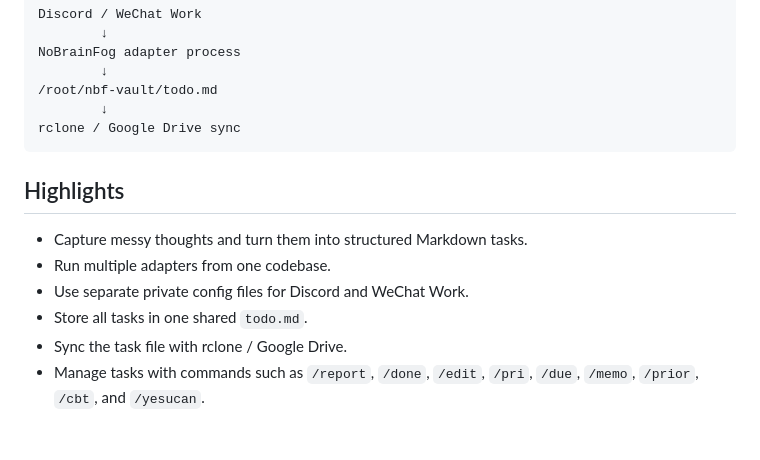
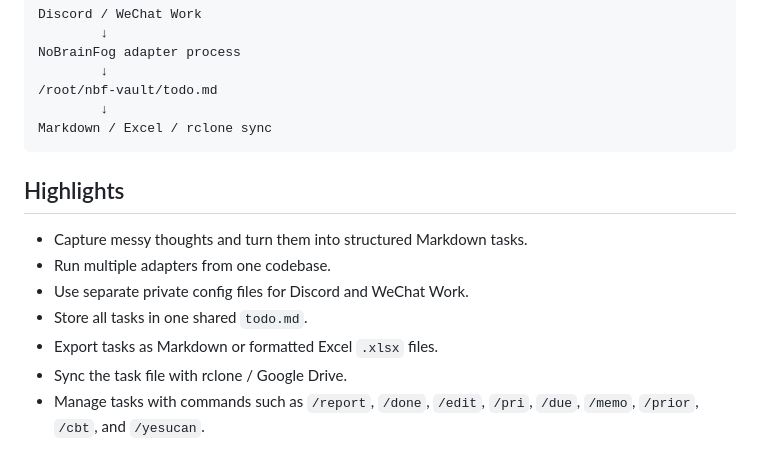
Before and after one commit to Boinuonuo/NoBrainFog, a Markdown page: README.md, the part around one of its changes. Drawn GitHub-style.

````diff
--- a/README.md
+++ b/README.md
@@ -13,7 +13,7 @@ NoBrainFog adapter process
         ↓
 /root/nbf-vault/todo.md
         ↓
-rclone / Google Drive sync
+Markdown / Excel / rclone sync
 ```
 
 ## Highlights
@@ -22,6 +22,7 @@ rclone / Google Drive sync
 - Run multiple adapters from one codebase.
 - Use separate private config files for Discord and WeChat Work.
 - Store all tasks in one shared `todo.md`.
+- Export tasks as Markdown or formatted Excel `.xlsx` files.
 - Sync the task file with rclone / Google Drive.
 - Manage tasks with commands such as `/report`, `/done`, `/edit`, `/pri`, `/due`, `/memo`, `/prior`, `/cbt`, and `/yesucan`.
 
````
Also changed, not shown: other parts of README.md (+45 -9 lines).
